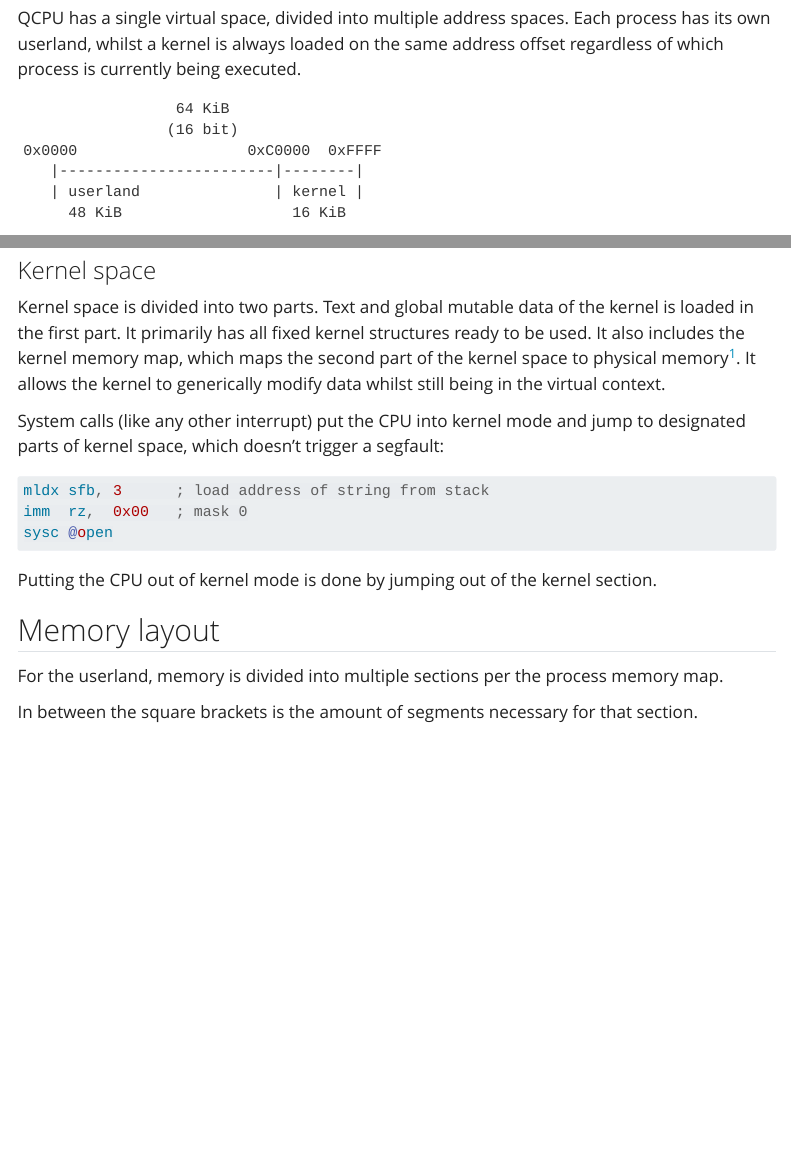
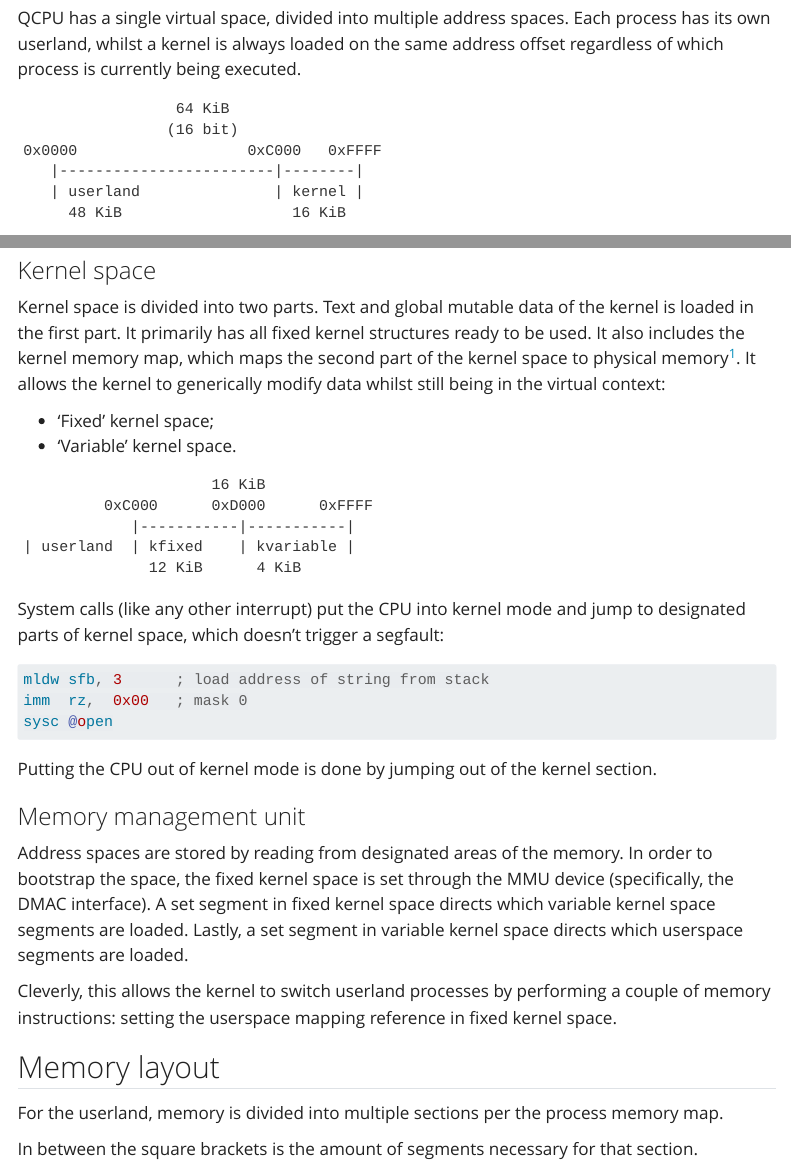
Before and after one commit to QSmally/QCPU, a Quarto document (guide/virtual-memory.qmd): the page in a window 1100 px wide, from 290 px down, and a second part further down, joined at a grey line. Rendered offline with R 4.5, knitr and Pandoc in place of Quarto, with nearby package versions; menus at the side of the page are left out.

Commit message:
Instruction set: change operations, divide kernel space

````diff
--- a/guide/virtual-memory.qmd
+++ b/guide/virtual-memory.qmd
@@ -20,7 +20,7 @@ address offset regardless of which process is currently being executed.
 ```
                  64 KiB
                 (16 bit)
-0x0000                   0xC0000  0xFFFF
+0x0000                   0xC000   0xFFFF
    |------------------------|--------|
    | userland               | kernel |
      48 KiB                   16 KiB
@@ -38,13 +38,24 @@ Kernel space is divided into two parts. Text and global mutable data of the
 kernel is loaded in the first part. It primarily has all fixed kernel structures
 ready to be used. It also includes the kernel memory map, which maps the second
 part of the kernel space to physical memory[^1]. It allows the kernel to
-generically modify data whilst still being in the virtual context.
+generically modify data whilst still being in the virtual context:
+
+- 'Fixed' kernel space;
+- 'Variable' kernel space.
+
+```
+                     16 KiB
+         0xC000      0xD000      0xFFFF
+            |-----------|-----------|
+| userland  | kfixed    | kvariable |
+              12 KiB      4 KiB
+```
 
 System calls (like any other interrupt) put the CPU into kernel mode and jump
 to designated parts of kernel space, which doesn't trigger a segfault:
 
 ```{.asm}
-mldx sfb, 3      ; load address of string from stack
+mldw sfb, 3      ; load address of string from stack
 imm  rz,  0x00   ; mask 0
 sysc @open
 ```
@@ -52,6 +63,18 @@ sysc @open
 Putting the CPU out of kernel mode is done by jumping out of the kernel section.
 
 [^1]: Kernel details depends on implementation.
+
+### Memory management unit
+
+Address spaces are stored by reading from designated areas of the memory. In
+order to bootstrap the space, the fixed kernel space is set through the MMU
+device (specifically, the DMAC interface). A set segment in fixed kernel space
+directs which variable kernel space segments are loaded. Lastly, a set segment
+in variable kernel space directs which userspace segments are loaded.
+
+Cleverly, this allows the kernel to switch userland processes by performing a
+couple of memory instructions: setting the userspace mapping reference in fixed
+kernel space.
 
 ## Memory layout
 
````
Also changed, not shown: guide/memory-jumps.qmd (+3 -10 lines), pages/index.qmd (+8 -8 lines).
